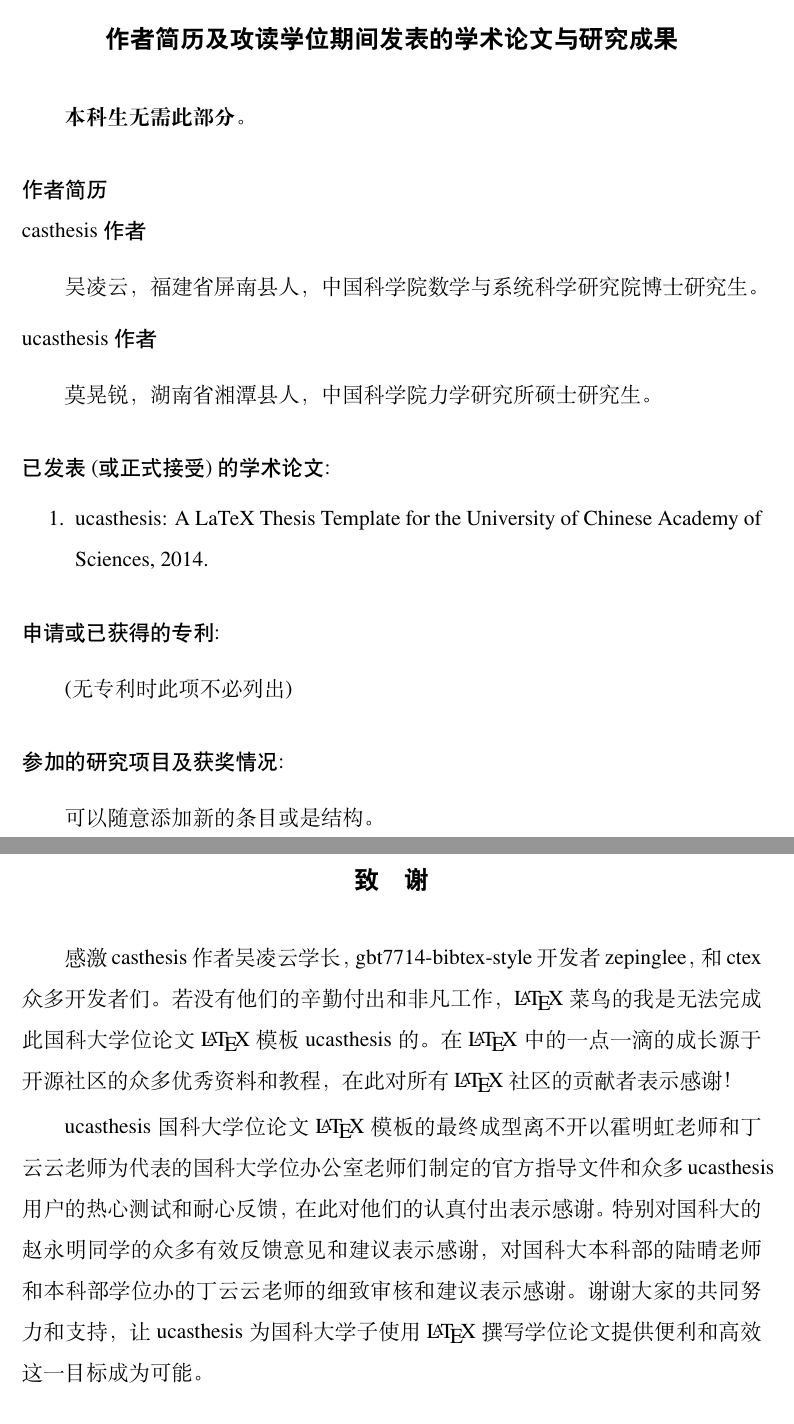
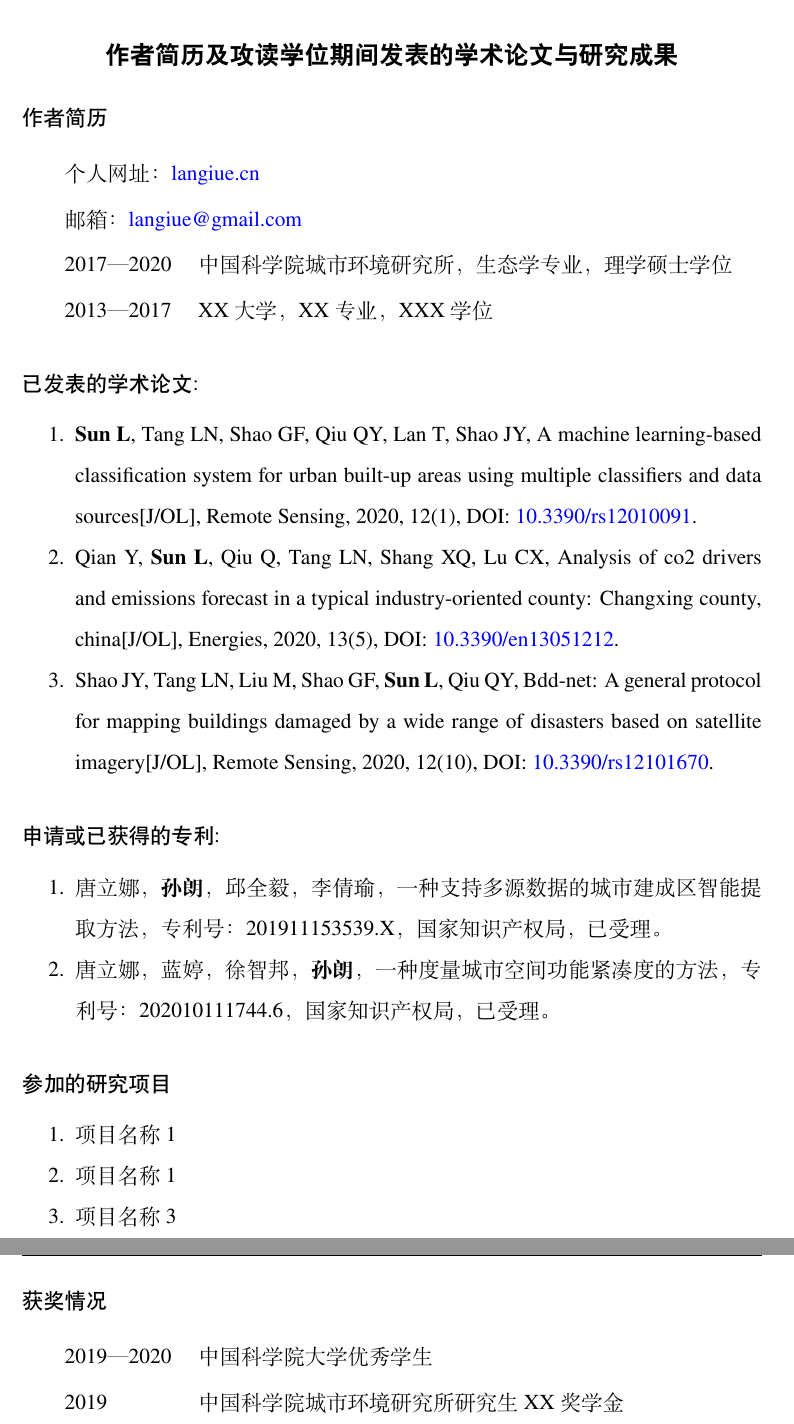
Before and after one commit to FirstPotato/IUE-Thesis, a LaTeX thesis (Thesis.tex, which reads Tex/Backmatter.tex): two parts of pages 35 and 37 of 38 before the commit and two parts of pages 37 and 38 of 38 after it, joined at a grey line, cut so that both start at the same text. Compiled offline with XeLaTeX; a missing font is replaced by an installed copy or a similar font.

Commit message:
Add files via upload

```diff
--- a/Tex/Backmatter.tex
+++ b/Tex/Backmatter.tex
@@ -6,40 +14,56 @@
-\textbf{本科生无需此部分}。
 
 \section*{作者简历}
 
-\subsection*{casthesis作者}
+个人网址：\href{https://langiue.cn}{langiue.cn}
 
-吴凌云，福建省屏南县人，中国科学院数学与系统科学研究院博士研究生。
+邮箱：\href{mailto:langiue@gmail.com}{langiue@gmail.com}
 
-\subsection*{ucasthesis作者}
+2017—2020 \quad 中国科学院城市环境研究所，生态学专业，理学硕士学位
 
-莫晃锐，湖南省湘潭县人，中国科学院力学研究所硕士研究生。
+2013—2017 \quad XX大学，XX专业，XXX学位
 
-\section*{已发表(或正式接受)的学术论文:}
+
+\section*{已发表的学术论文:}
 
 {
 \setlist[enumerate]{}% restore default behavior
 \begin{enumerate}[nosep]
-    \item ucasthesis: A LaTeX Thesis Template for the University of Chinese Academy of Sciences, 2014.
+    \item \textbf{Sun L}, Tang LN,  Shao GF, Qiu QY,  Lan T, Shao JY, A machine learning-based classification system for urban built-up areas using multiple classifiers and data sources[J/OL], Remote Sensing, 2020, 12(1), DOI: \href{https://doi.org/10.3390/rs12010091}{10.3390/rs12010091}.
+    \item Qian Y, \textbf{Sun L}, Qiu Q, Tang LN, Shang XQ, Lu CX, Analysis of co2 drivers and emissions forecast in a typical industry-oriented county: Changxing county, china[J/OL], Energies, 2020, 13(5), DOI: \href{https://doi.org/10.3390/en13051212}{10.3390/en13051212}.
+    \item Shao JY, Tang LN, Liu M, Shao GF, \textbf{Sun L}, Qiu QY, Bdd-net: A general protocol for mapping buildings damaged by a wide range of disasters based on satellite imagery[J/OL], Remote Sensing, 2020, 12(10), DOI: \href{https://doi.org/10.3390/rs12101670}{10.3390/rs12101670}.
 \end{enumerate}
 }
 
 \section*{申请或已获得的专利:}
 
-(无专利时此项不必列出)
+{
+\setlist[enumerate]{}% restore default behavior
+\begin{enumerate}[nosep]
+    \item 唐立娜，\textbf{孙朗}，邱全毅，李倩瑜，一种支持多源数据的城市建成区智能提取方法，专利号：201911153539.X，国家知识产权局，已受理。
+    \item 唐立娜，蓝婷，徐智邦，\textbf{孙朗}，一种度量城市空间功能紧凑度的方法，专利号：202010111744.6，国家知识产权局，已受理。
+\end{enumerate}
+}
 
-\section*{参加的研究项目及获奖情况:}
+\section*{参加的研究项目}
 
-可以随意添加新的条目或是结构。
+{
+\setlist[enumerate]{}% restore default behavior
+\begin{enumerate}[nosep]
+    \item 项目名称1
 
-\chapter[致谢]{致\quad 谢}\chaptermark{致\quad 谢}% syntax: \chapter[目录]{标题}\chaptermark{页眉}
-\thispagestyle{noheaderstyle}% 如果需要移除当前页的页眉
-%\pagestyle{noheaderstyle}% 如果需要移除整章的页眉
+    \item 项目名称1
 
-感激casthesis作者吴凌云学长，gbt7714-bibtex-style
-开发者zepinglee，和ctex众多开发者们。若没有他们的辛勤付出和非凡工作，\LaTeX{}菜鸟的我是无法完成此国科大学位论文\LaTeX{}模板ucasthesis的。在\LaTeX{}中的一点一滴的成长源于开源社区的众多优秀资料和教程，在此对所有\LaTeX{}社区的贡献者表示感谢！
+    \item 项目名称3
 
-ucasthesis国科大学位论文\LaTeX{}模板的最终成型离不开以霍明虹老师和丁云云老师为代表的国科大学位办公室老师们制定的官方指导文件和众多ucasthesis用户的热心测试和耐心反馈，在此对他们的认真付出表示感谢。特别对国科大的赵永明同学的众多有效反馈意见和建议表示感谢，对国科大本科部的陆晴老师和本科部学位办的丁云云老师的细致审核和建议表示感谢。谢谢大家的共同努力和支持，让ucasthesis为国科大学子使用\LaTeX{}撰写学位论文提供便利和高效这一目标成为可能。
+\end{enumerate}
+}
+
+\section*{获奖情况}
+    2019—2020 \quad 中国科学院大学优秀学生
+
+    2019 \qquad \qquad 中国科学院城市环境研究所研究生XX奖学金
+
+
 
 \cleardoublepage[plain]% 让文档总是结束于偶数页，可根据需要设定页眉页脚样式，如 [noheaderstyle]
 %---------------------------------------------------------------------------%
```
Also changed, not shown: Tex/Backmatter.tex (10 more changed lines).
